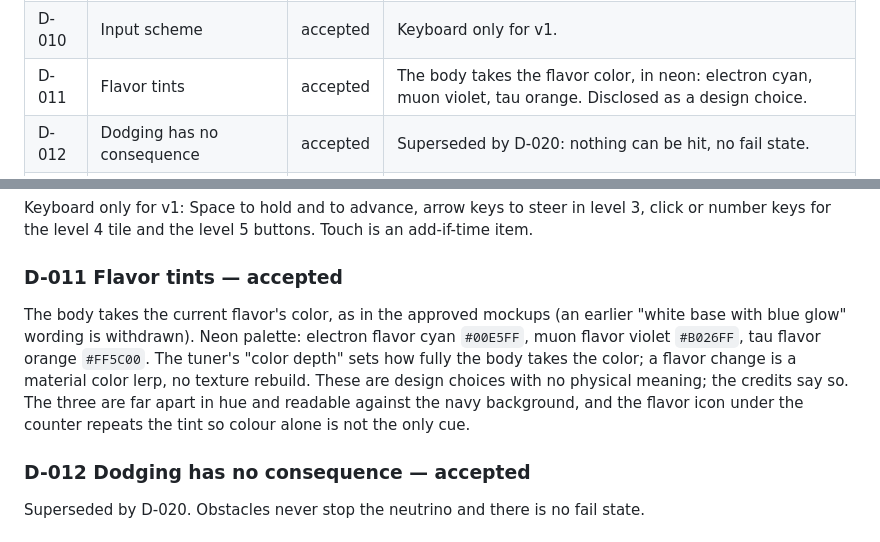
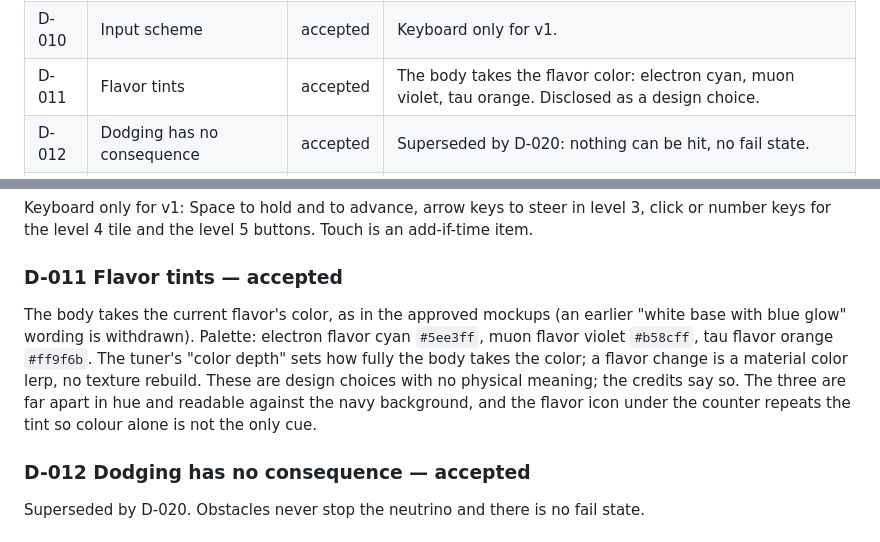
Before and after one commit to jazz-hands/ghost-particle, a Markdown page: docs/DECISIONS.md, 2 parts joined by grey strips. Rendered like a GitHub page.

```diff
--- a/docs/DECISIONS.md
+++ b/docs/DECISIONS.md
@@ -22,7 +22,7 @@ How to use:
 | D-008 | Detector events are simulated | accepted | Rings are generated from published geometry, labelled as simulation. |
 | D-009 | Build budget and cut order | accepted | 5 hours; cut L7, then L4 photo, then L3 steering, then L5 ring count. |
 | D-010 | Input scheme | accepted | Keyboard only for v1. |
-| D-011 | Flavor tints | accepted | The body takes the flavor color, in neon: electron cyan, muon violet, tau orange. Disclosed as a design choice. |
+| D-011 | Flavor tints | accepted | The body takes the flavor color: electron cyan, muon violet, tau orange. Disclosed as a design choice. |
 | D-012 | Dodging has no consequence | accepted | Superseded by D-020: nothing can be hit, no fail state. |
 | D-013 | Mini-game feedback timing | accepted | Reveal answer and one-line reason after each ring. |
 | D-014 | Hosting | accepted | Static build hosted on exe.dev. |
@@ -95,7 +95,7 @@ Keyboard only for v1: Space to hold and to advance, arrow keys to steer in level
 
 ### D-011 Flavor tints — accepted
 
-The body takes the current flavor's color, as in the approved mockups (an earlier "white base with blue glow" wording is withdrawn). Neon palette: electron flavor cyan `#00E5FF`, muon flavor violet `#B026FF`, tau flavor orange `#FF5C00`. The tuner's "color depth" sets how fully the body takes the color; a flavor change is a material color lerp, no texture rebuild. These are design choices with no physical meaning; the credits say so. The three are far apart in hue and readable against the navy background, and the flavor icon under the counter repeats the tint so colour alone is not the only cue.
+The body takes the current flavor's color, as in the approved mockups (an earlier "white base with blue glow" wording is withdrawn). Palette: electron flavor cyan `#5ee3ff`, muon flavor violet `#b58cff`, tau flavor orange `#ff9f6b`. The tuner's "color depth" sets how fully the body takes the color; a flavor change is a material color lerp, no texture rebuild. These are design choices with no physical meaning; the credits say so. The three are far apart in hue and readable against the navy background, and the flavor icon under the counter repeats the tint so colour alone is not the only cue.
 
 ### D-012 Dodging has no consequence — accepted
 
```
Also changed, not shown: other parts of docs/DECISIONS.md (+67 -1 lines).
